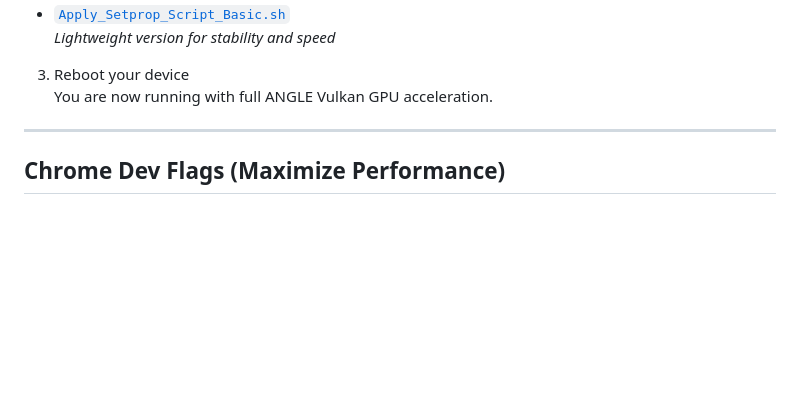
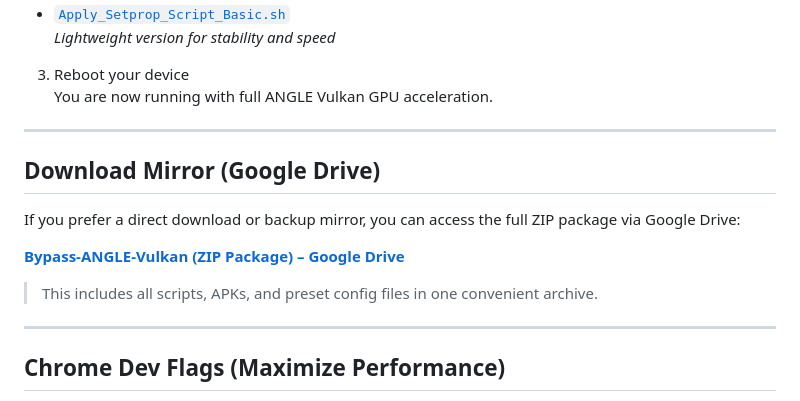
Before and after one commit to Rhaditbhule92/Bypass-ANGLE-Vulkan, a Markdown page: README.md, the part around the change. Drawn GitHub-style; blank space fills up the shorter version.

```diff
--- a/README.md
+++ b/README.md
@@ -121,6 +121,16 @@ This repository also includes optional support for Poweramp Equalizer without re
 
 3. Reboot your device
    You are now running with full ANGLE Vulkan GPU acceleration.
+
+---
+
+## Download Mirror (Google Drive)
+
+If you prefer a direct download or backup mirror, you can access the full ZIP package via Google Drive:
+
+**[Bypass-ANGLE-Vulkan (ZIP Package) – Google Drive](https://drive.google.com/drive/folders/16E67hGsOTOWVwD9ABQa1OzUMIEb5ViMR)**
+
+> This includes all scripts, APKs, and preset config files in one convenient archive.
 
 ---
 
```
Also changed, not shown: README_ID.md (+10 -0 lines).
